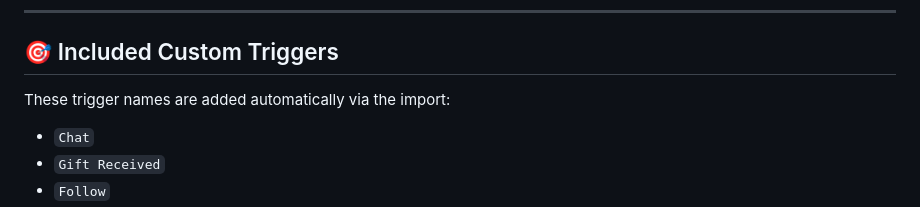
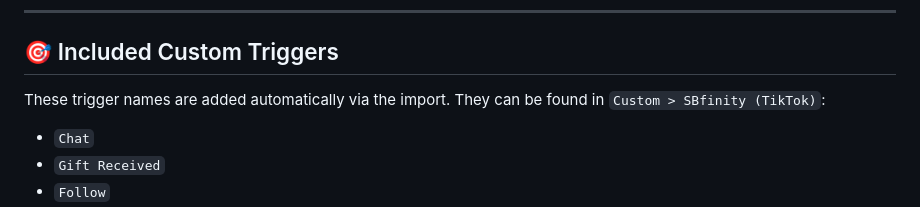
Before and after one commit to rexbordz/SBfinity, a Markdown page: README.md, the part around one of its changes. Drawn GitHub-style.

```diff
--- a/README.md
+++ b/README.md
@@ -46,7 +46,7 @@
 
 ## 🎯 Included Custom Triggers
 
-These trigger names are added automatically via the import:
+These trigger names are added automatically via the import. They can be found in `Custom > SBfinity (TikTok)`:
 
 - `Chat`
 - `Gift Received`
```
Also changed, not shown: other parts of README.md (+1 -1 lines).
